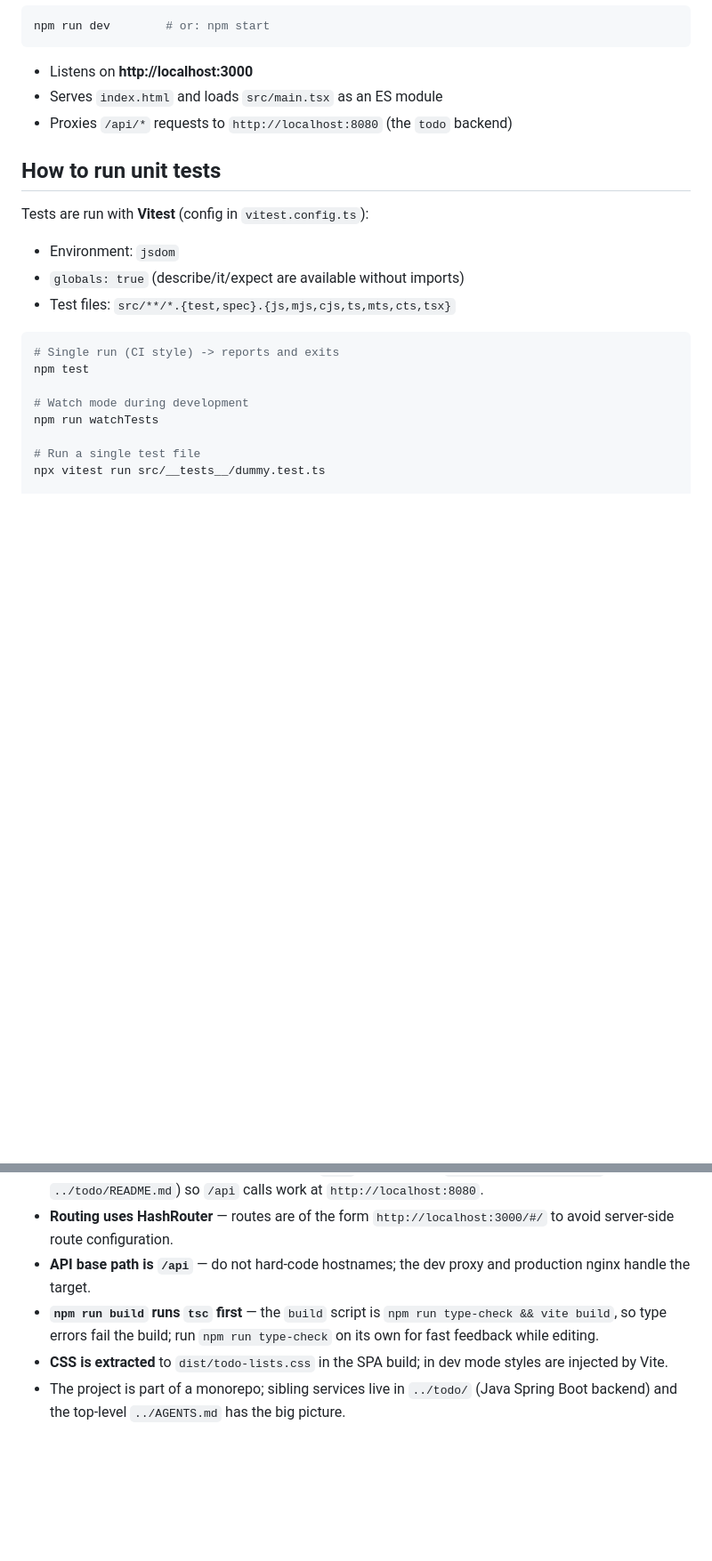
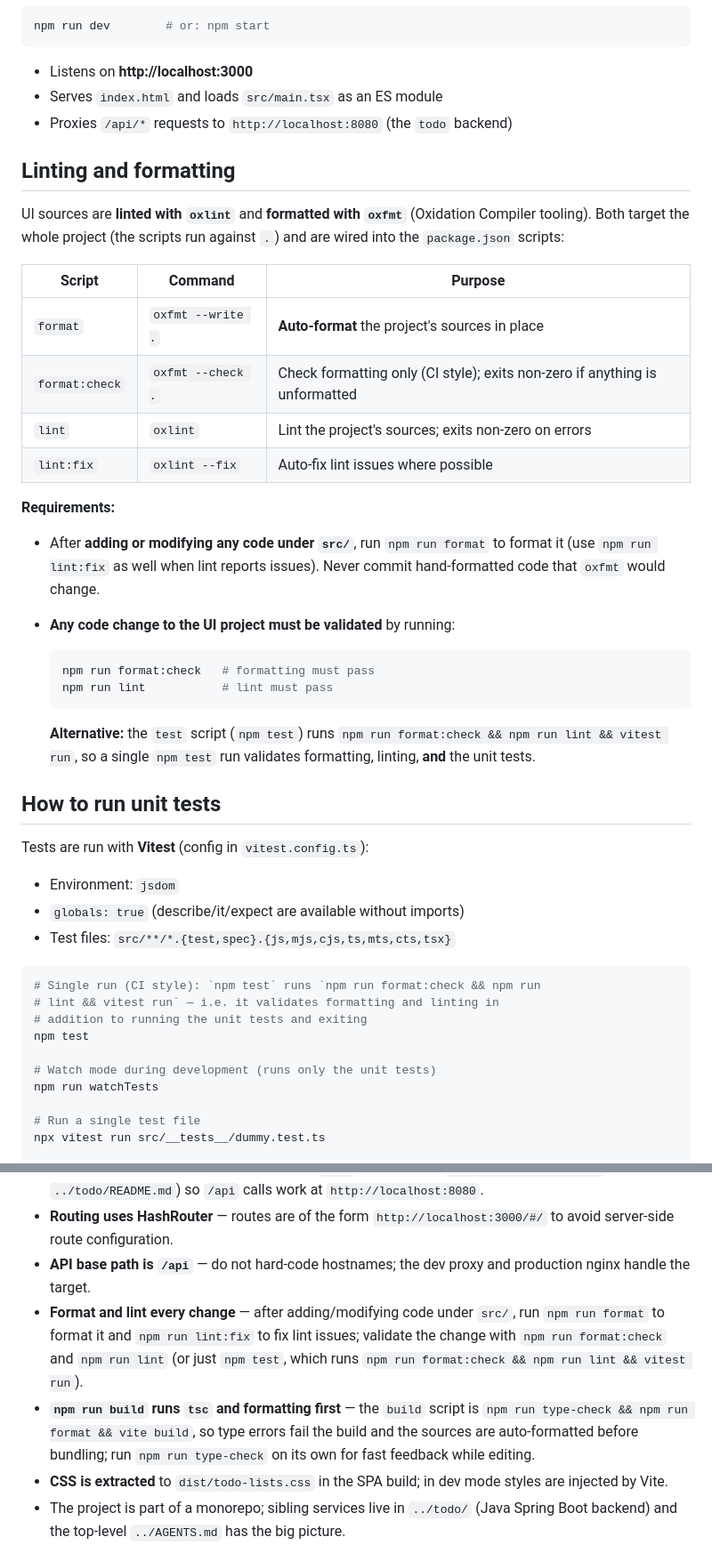
Before and after one commit to awatry/todo, a Markdown page: todo-ui/AGENTS.md, 2 parts joined by grey strips. Shown at 89% size. GitHub-like rendering; blank space fills up the shorter version.

Commit message:
Add oxlint/oxfmt to AGENTS.md in todo-ui

````diff
--- a/todo-ui/AGENTS.md
+++ b/todo-ui/AGENTS.md
@@ -106,6 +108,35 @@ npm run dev        # or: npm start
 - Serves `index.html` and loads `src/main.tsx` as an ES module
 - Proxies `/api/*` requests to `http://localhost:8080` (the `todo` backend)
 
+## Linting and formatting
+
+UI sources are **linted with `oxlint`** and **formatted with `oxfmt`**
+(Oxidation Compiler tooling). Both target the whole project (the scripts run
+against `.`) and are wired into the `package.json` scripts:
+
+| Script         | Command           | Purpose                                                                     |
+| -------------- | ----------------- | --------------------------------------------------------------------------- |
+| `format`       | `oxfmt --write .` | **Auto-format** the project's sources in place                              |
+| `format:check` | `oxfmt --check .` | Check formatting only (CI style); exits non-zero if anything is unformatted |
+| `lint`         | `oxlint`          | Lint the project's sources; exits non-zero on errors                        |
+| `lint:fix`     | `oxlint --fix`    | Auto-fix lint issues where possible                                         |
+
+**Requirements:**
+
+- After **adding or modifying any code under `src/`**, run `npm run format`
+  to format it (use `npm run lint:fix` as well when lint reports issues).
+  Never commit hand-formatted code that `oxfmt` would change.
+- **Any code change to the UI project must be validated** by running:
+
+  ```bash
+  npm run format:check   # formatting must pass
+  npm run lint           # lint must pass
+  ```
+
+  **Alternative:** the `test` script (`npm test`) runs
+  `npm run format:check && npm run lint && vitest run`, so a single
+  `npm test` run validates formatting, linting, **and** the unit tests.
+
 ## How to run unit tests
 
 Tests are run with **Vitest** (config in `vitest.config.ts`):
@@ -115,10 +146,12 @@ Tests are run with **Vitest** (config in `vitest.config.ts`):
 - Test files: `src/**/*.{test,spec}.{js,mjs,cjs,ts,mts,cts,tsx}`
 
 ```bash
-# Single run (CI style) -> reports and exits
+# Single run (CI style): `npm test` runs `npm run format:check && npm run
+# lint && vitest run` — i.e. it validates formatting and linting in
+# addition to running the unit tests and exiting
 npm test
 
-# Watch mode during development
+# Watch mode during development (runs only the unit tests)
 npm run watchTests
 
 # Run a single test file
@@ -193,8 +230,14 @@ it rather than the other way around.
   `http://localhost:3000/#/` to avoid server-side route configuration.
 - **API base path is `/api`** — do not hard-code hostnames; the dev proxy and
   production nginx handle the target.
-- **`npm run build` runs `tsc` first** — the `build` script is
-  `npm run type-check && vite build`, so type errors fail the build; run
+- **Format and lint every change** — after adding/modifying code under
+  `src/`, run `npm run format` to format it and `npm run lint:fix` to fix
+  lint issues; validate the change with `npm run format:check` and
+  `npm run lint` (or just `npm test`, which runs
+  `npm run format:check && npm run lint && vitest run`).
+- **`npm run build` runs `tsc` and formatting first** — the `build` script
+  is `npm run type-check && npm run format && vite build`, so type errors
+  fail the build and the sources are auto-formatted before bundling; run
   `npm run type-check` on its own for fast feedback while editing.
 - **CSS is extracted** to `dist/todo-lists.css` in the SPA build; in dev
   mode styles are injected by Vite.
````
Also changed, not shown: other parts of todo-ui/AGENTS.md (+21 -15 lines).
